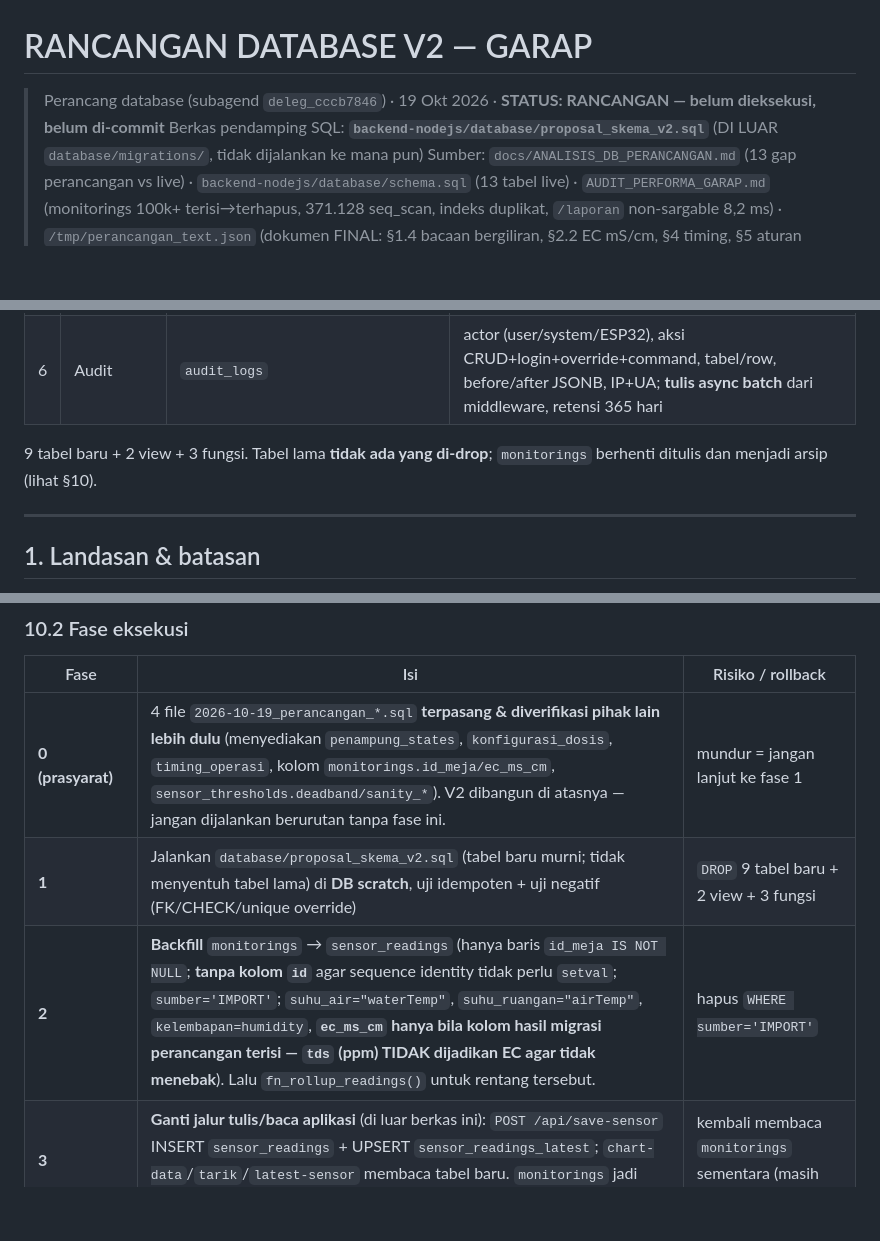
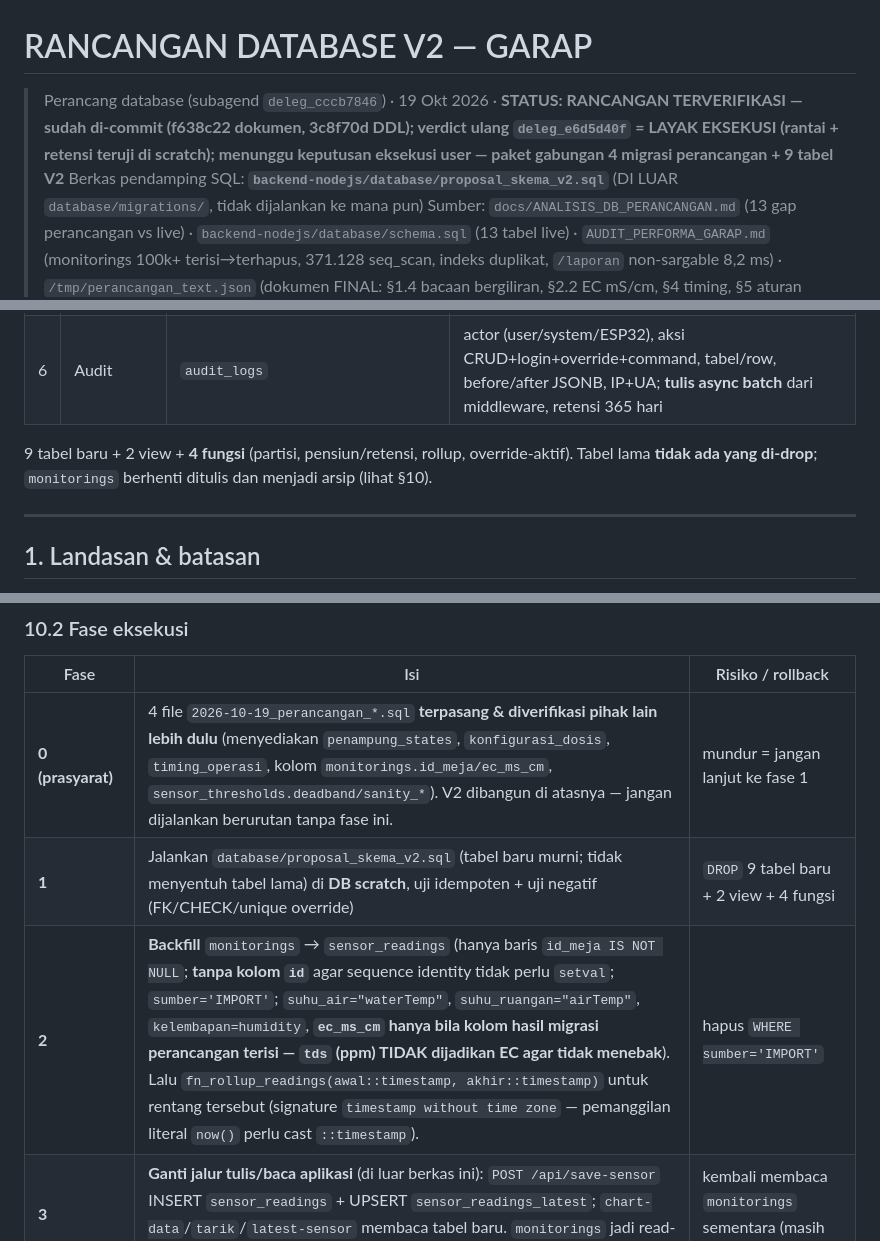
Before and after one commit to EoxikBlaze/greenhouse_arutmin_frontend, a Markdown page: docs/RANCANGAN_DB_V2.md, 3 parts joined by grey strips. GitHub-like rendering; blank space fills up the shorter version.

Commit message:
[verified:deleg_e6d5d40f] docs(db): RANCANGAN_DB_V2 pasca-verifikasi (contoh §13 dikoreksi, 4 fungsi, status LAYAK EKSEKUSI) + catatan rantai verdict DB_V2.md

```diff
--- a/docs/RANCANGAN_DB_V2.md
+++ b/docs/RANCANGAN_DB_V2.md
@@ -1,6 +1,6 @@
 # RANCANGAN DATABASE V2 — GARAP
 
-> Perancang database (subagend `deleg_cccb7846`) · 19 Okt 2026 · **STATUS: RANCANGAN — belum dieksekusi, belum di-commit**
+> Perancang database (subagend `deleg_cccb7846`) · 19 Okt 2026 · **STATUS: RANCANGAN TERVERIFIKASI — sudah di-commit (f638c22 dokumen, 3c8f70d DDL); verdict ulang `deleg_e6d5d40f` = **LAYAK EKSEKUSI** (rantai + retensi teruji di scratch); menunggu keputusan eksekusi user — paket gabungan 4 migrasi perancangan + 9 tabel V2**
 > Berkas pendamping SQL: **`backend-nodejs/database/proposal_skema_v2.sql`** (DI LUAR `database/migrations/`, tidak dijalankan ke mana pun)
 > Sumber: `docs/ANALISIS_DB_PERANCANGAN.md` (13 gap perancangan vs live) · `backend-nodejs/database/schema.sql` (13 tabel live) · `AUDIT_PERFORMA_GARAP.md` (monitorings 100k+ terisi→terhapus, 371.128 seq_scan, indeks duplikat, `/laporan` non-sargable 8,2 ms) · `/tmp/perancangan_text.json` (dokumen FINAL: §1.4 bacaan bergiliran, §2.2 EC mS/cm, §4 timing, §5 aturan dosing di ESP32, §9 fail-safe, §10 kalibrasi, Aturan 9/13) · `docs/KONTRAK_API.md`
 > Ruang lingkup: **6 butir** yang diminta user (bacaan per meja, override, dosing, isi air, laporan, audit). Tabel perancangan lain (`penampung_states`, `konfigurasi_dosis`, `timing_operasi`, `aturan_fail_safe`, `target_nutrisi`, `kalibrasi_sensor`, `jadwal_perawatan`, `mapping_channel_esp32`) **bukan** bagian rancangan ini — sudah ditangani 4 file migrasi `2026-10-19_perancangan_*.sql` yang sedang diverifikasi pihak lain dan **tidak disentuh**.
@@ -18,7 +18,7 @@
 | 5 | Laporan | `report_logs` | jenis, periode, filter JSONB, pembuat, waktu, status, referensi file/JSON |
 | 6 | Audit | `audit_logs` | actor (user/system/ESP32), aksi CRUD+login+override+command, tabel/row, before/after JSONB, IP+UA; **tulis async batch** dari middleware, retensi 365 hari |
 
-9 tabel baru + 2 view + 3 fungsi. Tabel lama **tidak ada yang di-drop**; `monitorings` berhenti ditulis dan menjadi arsip (lihat §10).
+9 tabel baru + 2 view + **4 fungsi** (partisi, pensiun/retensi, rollup, override-aktif). Tabel lama **tidak ada yang di-drop**; `monitorings` berhenti ditulis dan menjadi arsip (lihat §10).
 
 ---
 
@@ -368,8 +368,8 @@ Cukup untuk "siapa kapan membuat laporan apa": `SELECT * FROM report_logs ORDER
 | Fase | Isi | Risiko / rollback |
 |---|---|---|
 | **0 (prasyarat)** | 4 file `2026-10-19_perancangan_*.sql` **terpasang & diverifikasi pihak lain lebih dulu** (menyediakan `penampung_states`, `konfigurasi_dosis`, `timing_operasi`, kolom `monitorings.id_meja/ec_ms_cm`, `sensor_thresholds.deadband/sanity_*`). V2 dibangun di atasnya — jangan dijalankan berurutan tanpa fase ini. | mundur = jangan lanjut ke fase 1 |
-| **1** | Jalankan `database/proposal_skema_v2.sql` (tabel baru murni; tidak menyentuh tabel lama) di **DB scratch**, uji idempoten + uji negatif (FK/CHECK/unique override) | `DROP` 9 tabel baru + 2 view + 3 fungsi |
-| **2** | **Backfill** `monitorings` → `sensor_readings` (hanya baris `id_meja IS NOT NULL`; **tanpa kolom `id`** agar sequence identity tidak perlu `setval`; `sumber='IMPORT'`; `suhu_air="waterTemp"`, `suhu_ruangan="airTemp"`, `kelembapan=humidity`, **`ec_ms_cm` hanya bila kolom hasil migrasi perancangan terisi — `tds` (ppm) TIDAK dijadikan EC agar tidak menebak**). Lalu `fn_rollup_readings()` untuk rentang tersebut. | hapus `WHERE sumber='IMPORT'` |
+| **1** | Jalankan `database/proposal_skema_v2.sql` (tabel baru murni; tidak menyentuh tabel lama) di **DB scratch**, uji idempoten + uji negatif (FK/CHECK/unique override) | `DROP` 9 tabel baru + 2 view + 4 fungsi |
+| **2** | **Backfill** `monitorings` → `sensor_readings` (hanya baris `id_meja IS NOT NULL`; **tanpa kolom `id`** agar sequence identity tidak perlu `setval`; `sumber='IMPORT'`; `suhu_air="waterTemp"`, `suhu_ruangan="airTemp"`, `kelembapan=humidity`, **`ec_ms_cm` hanya bila kolom hasil migrasi perancangan terisi — `tds` (ppm) TIDAK dijadikan EC agar tidak menebak**). Lalu `fn_rollup_readings(awal::timestamp, akhir::timestamp)` untuk rentang tersebut (signature `timestamp without time zone` — pemanggilan literal `now()` perlu cast `::timestamp`). | hapus `WHERE sumber='IMPORT'` |
 | **3** | **Ganti jalur tulis/baca aplikasi** (di luar berkas ini): `POST /api/save-sensor` INSERT `sensor_readings` + UPSERT `sensor_readings_latest`; `chart-data`/`tarik`/`latest-sensor` membaca tabel baru. `monitorings` jadi read-only. | kembali membaca `monitorings` sementara (masih ada) |
 | **4** | **Event dosing & isi air** mulai diisi (laporan ESP32 via endpoint baru, atau diisi server saat menerima `notif-hardware`); sinkronkan cache `penampung_states` dari `v_dosing_harian` | tabel murni tambahan |
 | **5** | **Middleware audit async** + `report_logs` pada `/laporan` & `getReport6Jam` + cron retensi (`fn_pensiun_readings(60)`, DELETE rollup/audit/laporan kadaluarsa) | matikan korsleting middleware |
```
Also changed, not shown: other parts of docs/RANCANGAN_DB_V2.md (+2 -2 lines), docs/VERIFIKASI/DB_V2.md (added, +28 -0 lines).
